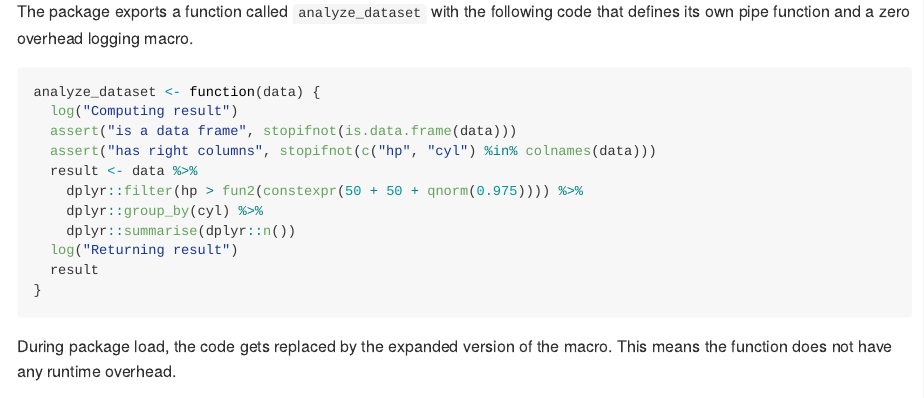
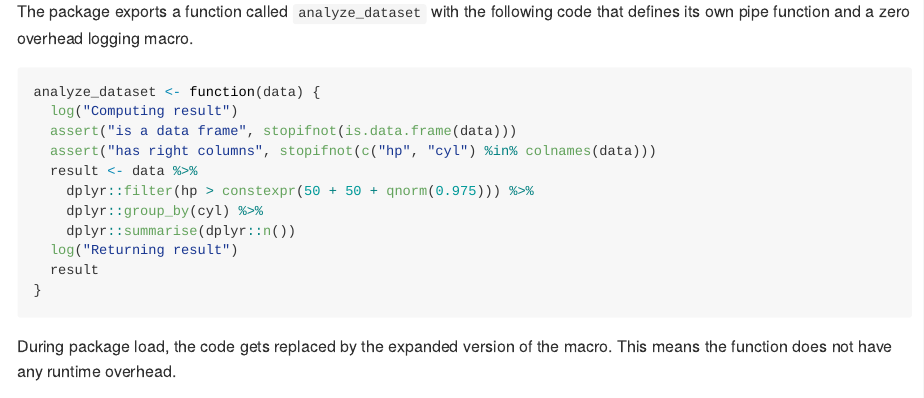
Before and after one commit to dirkschumacher/defmacroex, an R Markdown document (README.Rmd): the page in a window 1100 px wide, from 220 px down. The pictures show the output file README.md that the author committed with the source, drawn offline in the style of GitHub; badge pictures from the web are left out.

Commit message:
Fix code in docs

```diff
--- a/README.Rmd
+++ b/README.Rmd
@@ -30,7 +30,7 @@ analyze_dataset <- function(data) {
   assert("is a data frame", stopifnot(is.data.frame(data)))
   assert("has right columns", stopifnot(c("hp", "cyl") %in% colnames(data)))
   result <- data %>%
-    dplyr::filter(hp > fun2(constexpr(50 + 50 + qnorm(0.975)))) %>%
+    dplyr::filter(hp > constexpr(50 + 50 + qnorm(0.975))) %>%
     dplyr::group_by(cyl) %>%
     dplyr::summarise(dplyr::n())
   log("Returning result")
```
Also changed, not shown: README.md.
